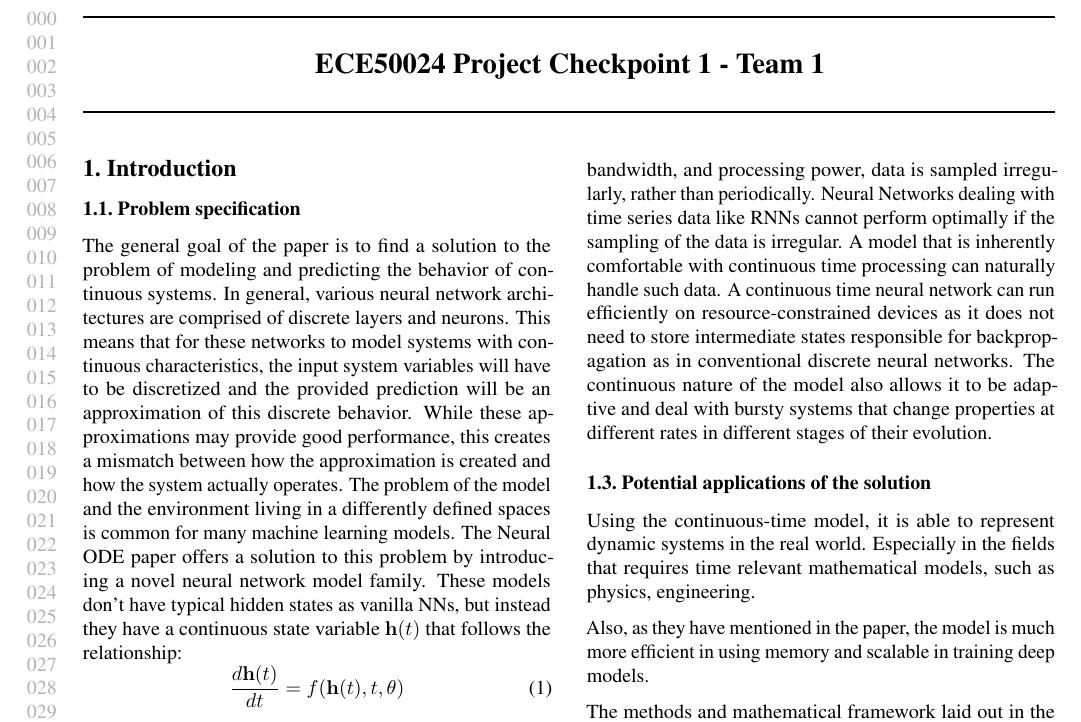
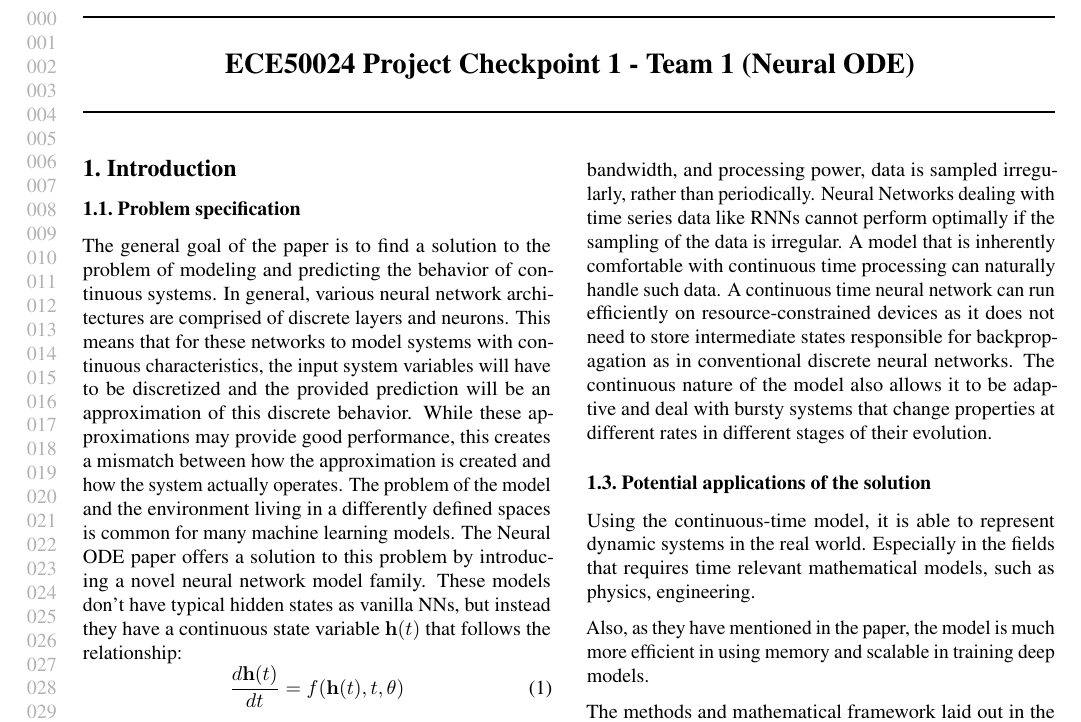
Before and after one commit to shivamduhan/ece50024, a LaTeX problem sheet (icml files/example_paper.tex): part of the page, cut so that both start at the same text. Compiled offline with pdfLaTeX.

Commit message:
added project name

```diff
--- a/icml files/example_paper.tex
+++ b/icml files/example_paper.tex
@@ -30,7 +30,7 @@
 \begin{document}
 
 \twocolumn[
-\icmltitle{ECE50024 Project Checkpoint 1 - Team 1}
+\icmltitle{ECE50024 Project Checkpoint 1 - Team 1 (Neural ODE)}
 
 % It is OKAY to include author information, even for blind
 % submissions: the style file will automatically remove it for you
```
